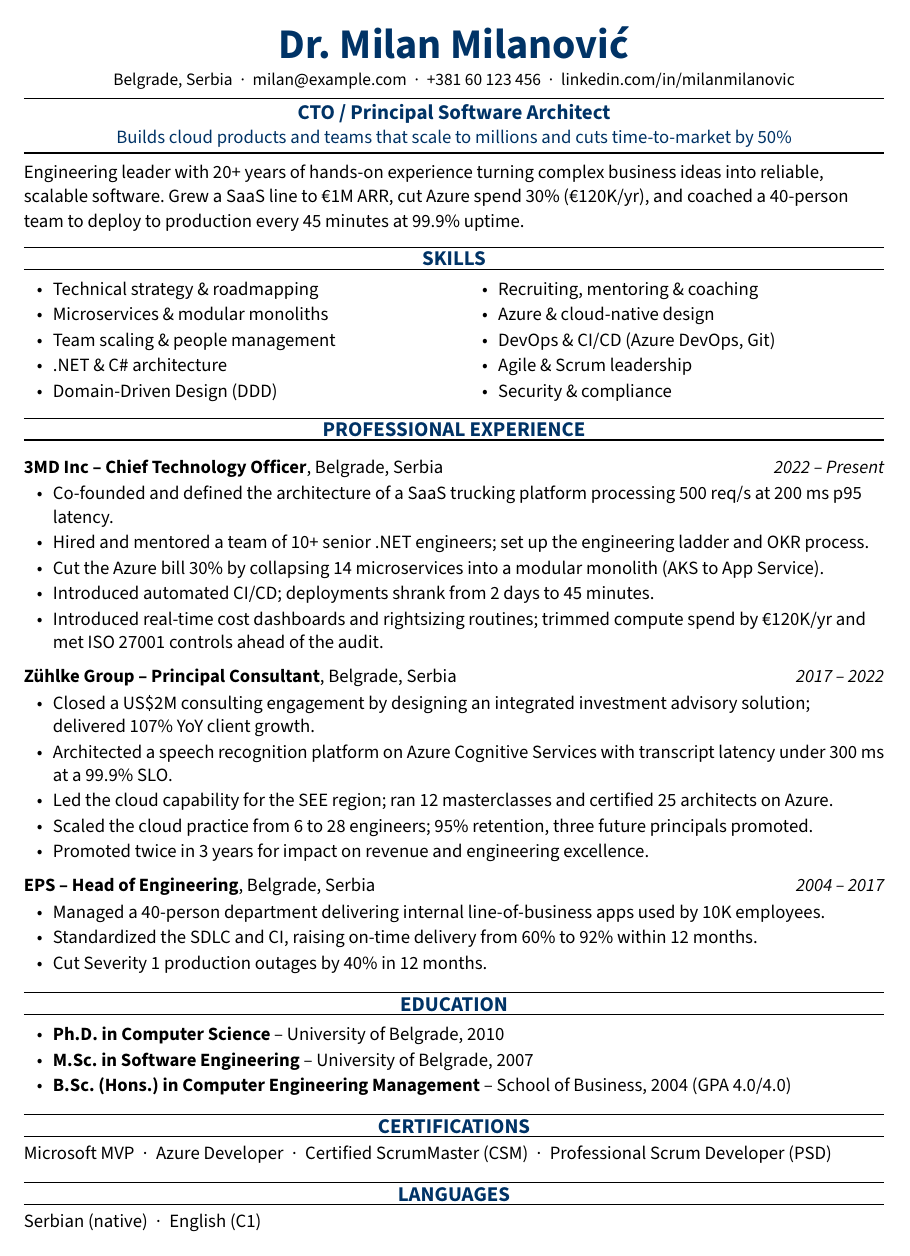
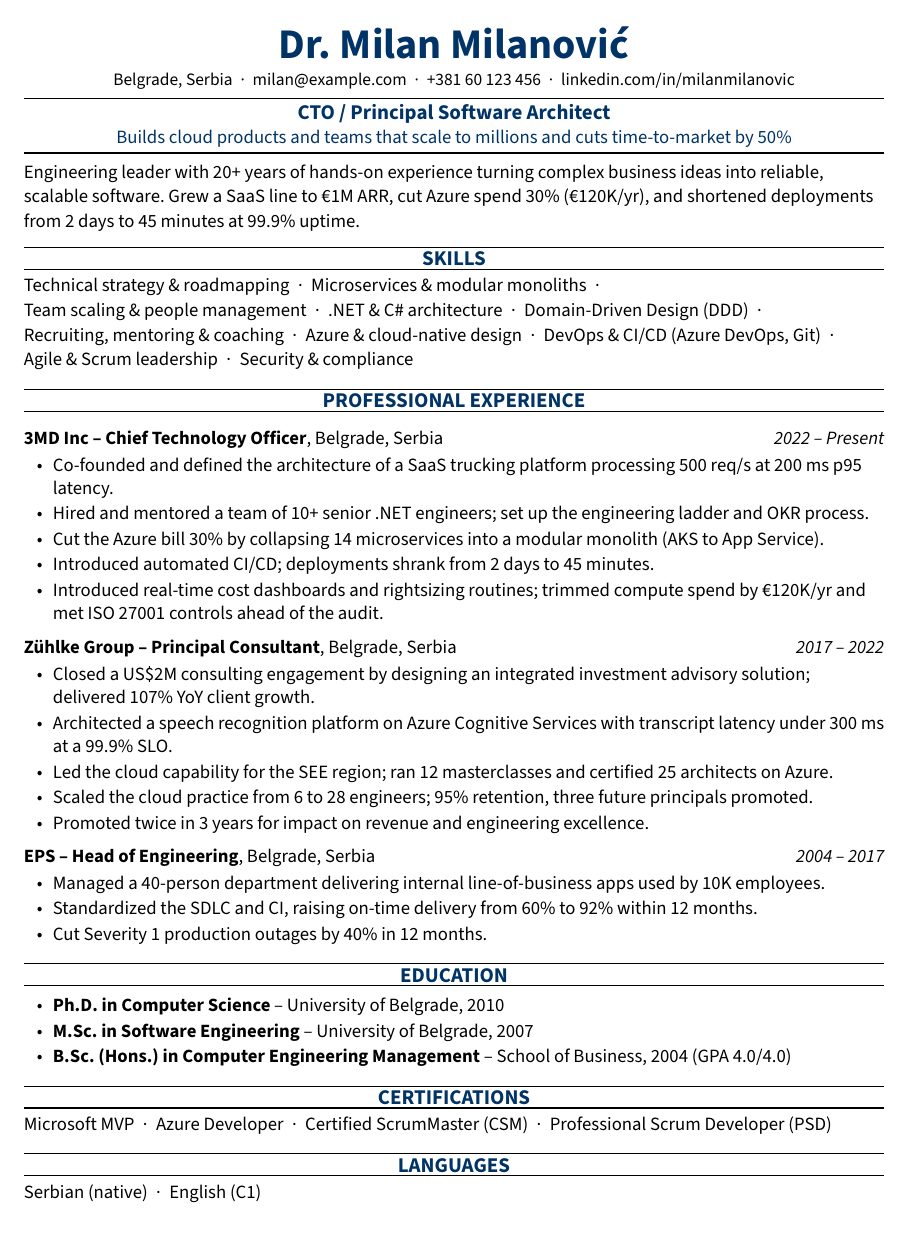
Before and after one commit to milanm/Milanovic-Resume, a LaTeX CV (latex/resume.tex, which reads latex/milanovic-resume.cls): the whole page. Compiled offline with XeLaTeX.

Commit message:
v1.1.0: fail-fast build, stricter check, skills on one line
- Makefile stops at the first compile error and deletes old PDFs first
- check_pdf.py fails when fewer than 50 words are extracted
- Expected strings are Makefile variables (RESUME_ORDER, RESUME_HAS, ...)
- Every document is checked for expected content; pdfminer checks content, poppler checks order
- Skills default to one line separated by dots; [columns] / columns: true keeps the two-column list
- Summary: deployments shortened from 2 days to 45 minutes (matches the 3MD bullet)
- README: Create your resume (template.tex) Overleaf link, clearer claims, Typst Universe status

```diff
--- a/latex/milanovic-resume.cls
+++ b/latex/milanovic-resume.cls
@@ -190,14 +190,33 @@
   \ifx\relax#3\relax\else\hfill{\itshape\small #3}\fi\par\nopagebreak
 }
 
-% Two-column bullet list for skills. Column order stays top-to-bottom,
-% left column first, which is the order ATS parsers read it in.
-\newenvironment{skills}{%
-  \setlength{\columnsep}{1.6em}%
-  \setlength{\multicolsep}{0pt}%
-  \begin{multicols}{2}\begin{itemize}[topsep=0pt]%
+% Skills. Default: one line of items separated by middle dots, so every parser
+% reads them right after the SKILLS heading. \begin{skills}[columns] gives the
+% two-column bullet list instead; it looks closer to a classic resume, but
+% pdfminer.six reads its left column before the heading.
+\newif\ifMR@firstskill
+\def\MR@columnsword{columns}
+\newenvironment{skills}[1][inline]{%
+  \def\MR@skillstyle{#1}%
+  \ifx\MR@skillstyle\MR@columnsword
+    \setlength{\columnsep}{1.6em}%
+    \setlength{\multicolsep}{0pt}%
+    \begin{multicols}{2}\begin{itemize}[topsep=0pt]%
+  \else
+    % Each skill sits in an unbreakable box; lines break only after a dot.
+    \par\noindent\MR@firstskilltrue
+    \def\item{%
+      \ifMR@firstskill\global\MR@firstskillfalse
+      \else\unskip\egroup\nobreak\hspace{0.45em}\textperiodcentered\hspace{0.45em}\fi
+      \hbox\bgroup\ignorespaces}%
+    \setlength{\baselineskip}{1.32\MR@fs}%
+  \fi
 }{%
-  \end{itemize}\end{multicols}\vspace{3pt}%
+  \ifx\MR@skillstyle\MR@columnsword
+    \end{itemize}\end{multicols}\vspace{3pt}%
+  \else
+    \unskip\egroup\par\vspace{2pt}%
+  \fi
 }
 
 % Plain line for certifications, languages, awards.
--- a/latex/resume.tex
+++ b/latex/resume.tex
@@ -18,8 +18,8 @@
 \makeheader
 
 \summary{Engineering leader with 20+ years of hands-on experience turning complex business ideas into
-reliable, scalable software. Grew a SaaS line to €1M ARR, cut Azure spend 30\% (€120K/yr), and coached
-a 40-person team to deploy to production every 45 minutes at 99.9\% uptime.}
+reliable, scalable software. Grew a SaaS line to €1M ARR, cut Azure spend 30\% (€120K/yr), and shortened
+deployments from 2 days to 45 minutes at 99.9\% uptime.}
 
 \section{Skills}
 \begin{skills}
```
Also changed, not shown: typst/lib.typ (+11 -2 lines), typst/resume.typ (+1 -1 lines), Makefile, README.md, images/resume.png, images/template.png, pdf/cover-letter-latex.pdf, pdf/cover-letter-typst.pdf, pdf/resume-latex.pdf, pdf/resume-typst.pdf, pdf/template-latex.pdf, pdf/template-typst.pdf, typst/README.md, typst/thumbnail.png, 1 other file.
